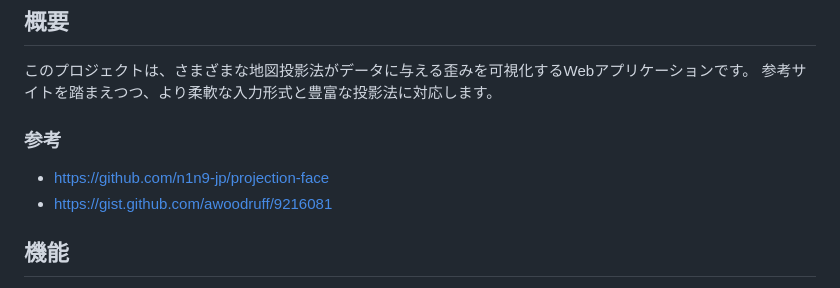
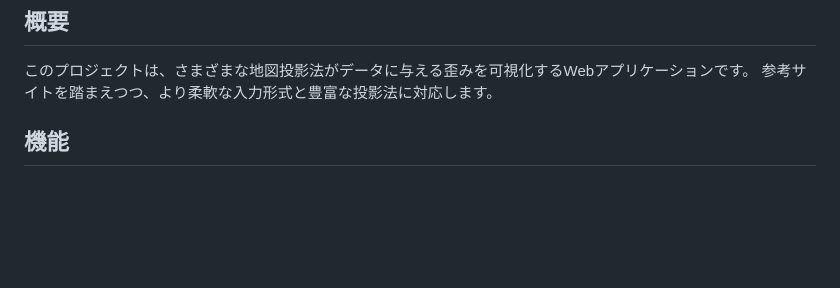
Before and after one commit to n1n9-jp/projection-face-photo, a Markdown page: README.md, the part around one of its changes. Rendered like a GitHub page; blank space fills up the shorter version.

```diff
--- a/README.md
+++ b/README.md
@@ -17,10 +17,6 @@
 
 このプロジェクトは、さまざまな地図投影法がデータに与える歪みを可視化するWebアプリケーションです。
 参考サイトを踏まえつつ、より柔軟な入力形式と豊富な投影法に対応します。
-
-### 参考
-- https://github.com/n1n9-jp/projection-face
-- https://gist.github.com/awoodruff/9216081
 
 
 
```
Also changed, not shown: other parts of README.md (+1 -1 lines).
